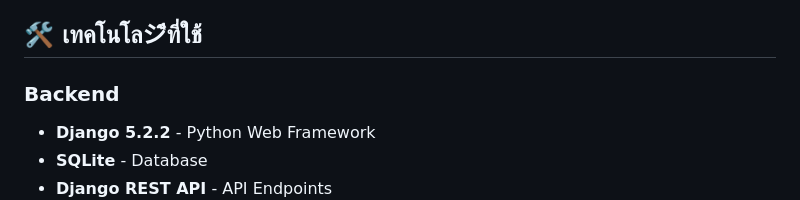
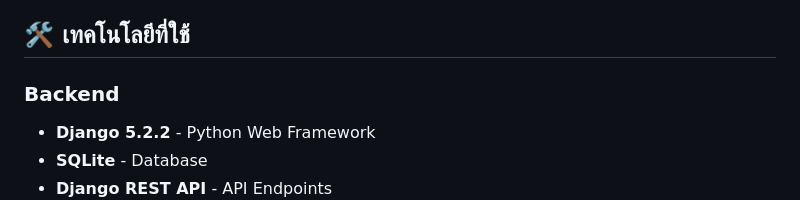
Before and after one commit to Jirasak-Thongpila/word_game, a Markdown page: README.md, the part around the change. Rendered like a GitHub page.

```diff
--- a/README.md
+++ b/README.md
@@ -16,7 +16,7 @@
 - ↔️ **Drag & Drop**: ลากตัวอักษรได้อย่างลื่นไหลด้วย SortableJS
 - 💾 **จัดการคำศัพท์**: เพิ่ม/แก้ไข/ลบคำผ่าน Django Admin
 
-## 🛠️ เทคโนโลジีที่ใช้
+## 🛠️ เทคโนโลยีที่ใช้
 
 ### Backend
 - **Django 5.2.2** - Python Web Framework
```
